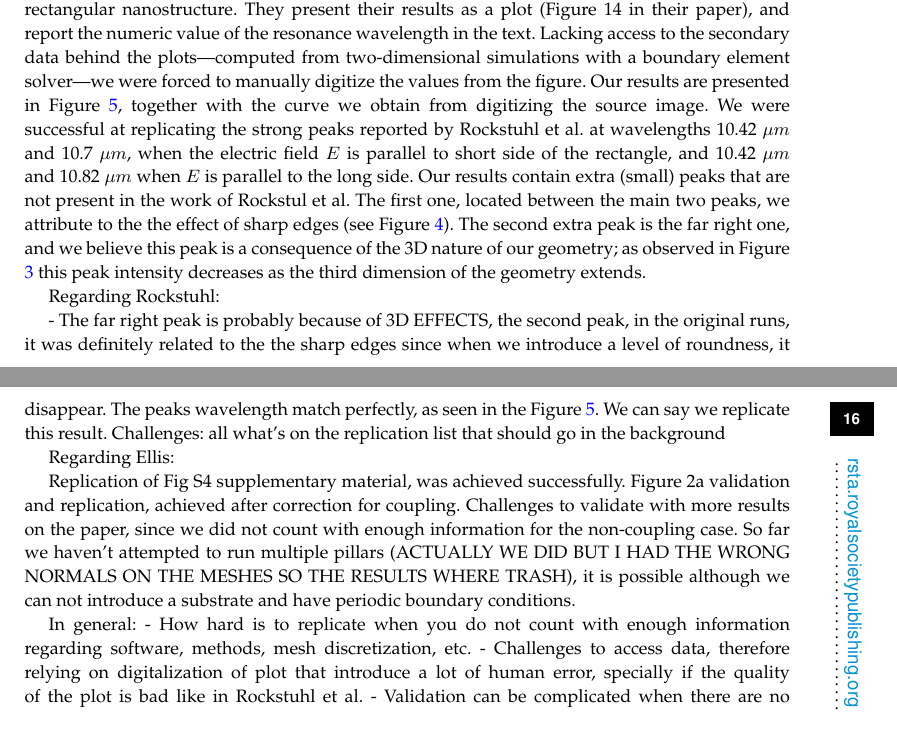
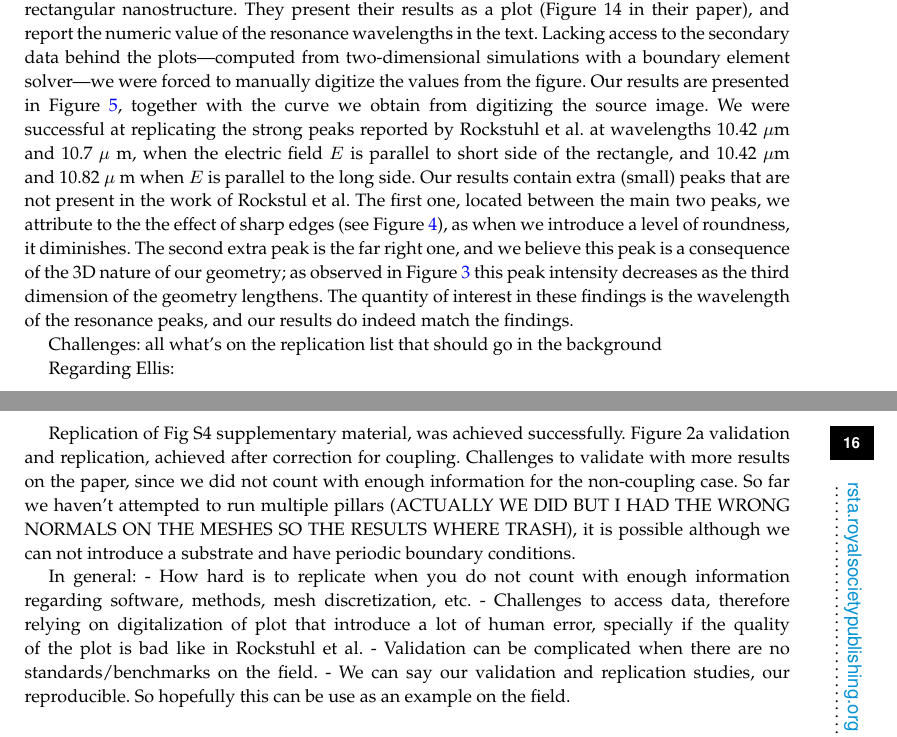
Before and after one commit to barbagroup/pygbe_validation_paper, a LaTeX document (tex/ClementiBarba2020.tex, which reads tex/discussion.tex): two parts of pages 15 and 16 of 16, joined at a grey line, cut so that both start at the same text. Compiled offline with pdfLaTeX.

Commit message:
add to discussion

```diff
--- a/tex/discussion.tex
+++ b/tex/discussion.tex
@@ -6,22 +6,18 @@ The search for a physical context and published results that would allow us to u
 Even if we finally do have validation and replication cases, neatly presented here, the path to obtain these results was nonlinear, iterative, and arduous.
 
 In the first case, we sought to replicate a result from Rockstuhl et al., 2005 \cite{rockstuhl2005}, where they computed the scattering cross-section as a function of wavelength for a silicon carbide rectangular nanostructure.
-They present their results as a plot (Figure 14 in their paper), and report the numeric value of the resonance wavelength in the text.
+They present their results as a plot (Figure 14 in their paper), and report the numeric value of the resonance wavelengths in the text.
 Lacking access to the secondary data behind the plots---computed from two-dimensional simulations with a boundary element solver---we were forced to manually digitize the values from the figure.
 Our results are presented in Figure \ref{fig:rep_14}, together with the curve we obtain from digitizing the source image.
 We were successful at replicating the strong peaks reported  by Rockstuhl et al.\ at wavelengths
-10.42 $\mu m$ and 10.7 $\mu m$,  when the electric field $E$ is parallel to short side of the rectangle, and 10.42 $\mu m$ and 10.82 $\mu m$
+10.42 $\mu$m and 10.7 $\mu$ m,  when the electric field $E$ is parallel to short side of the rectangle, and 10.42 $\mu$m and 10.82 $\mu$ m
 when $E$ is parallel to the long side. Our results contain extra (small) peaks that are not present in the work of Rockstul et al.
 The first one, located between the main two peaks, we attribute to the the effect of
-sharp edges (see Figure \ref{fig:tri_reg_round_14}). The second extra peak is the far right one, and we believe this
+sharp edges (see Figure \ref{fig:tri_reg_round_14}), as when we introduce a level of roundness, it diminishes. The second extra peak is the far right one, and we believe this
 peak is a consequence of the 3D nature of our geometry; as observed in Figure \ref{fig:ext_y_14} this peak intensity
-decreases as the third dimension of the geometry extends.
+decreases as the third dimension of the geometry lengthens.
+The quantity of interest in these findings is the wavelength of the resonance peaks, and our results do indeed match the findings.
 
-Regarding Rockstuhl:
-
-- The far right peak is probably because of 3D EFFECTS, the second peak, in the original runs, it was definitely related to the the
-sharp edges since when we introduce a level of roundness, it disappear. The peaks wavelength match perfectly, as seen in the Figure
-\ref{fig:rep_14}. We can say we replicate this result.
 Challenges: all what's on the replication list that should go in the background
 
 Regarding Ellis:
```
